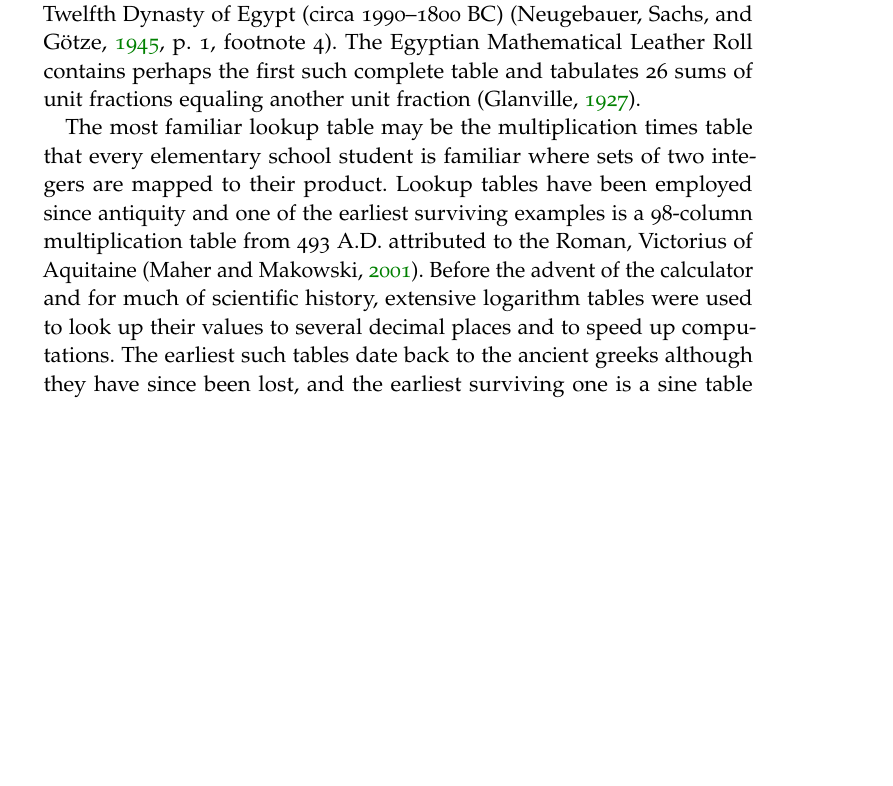
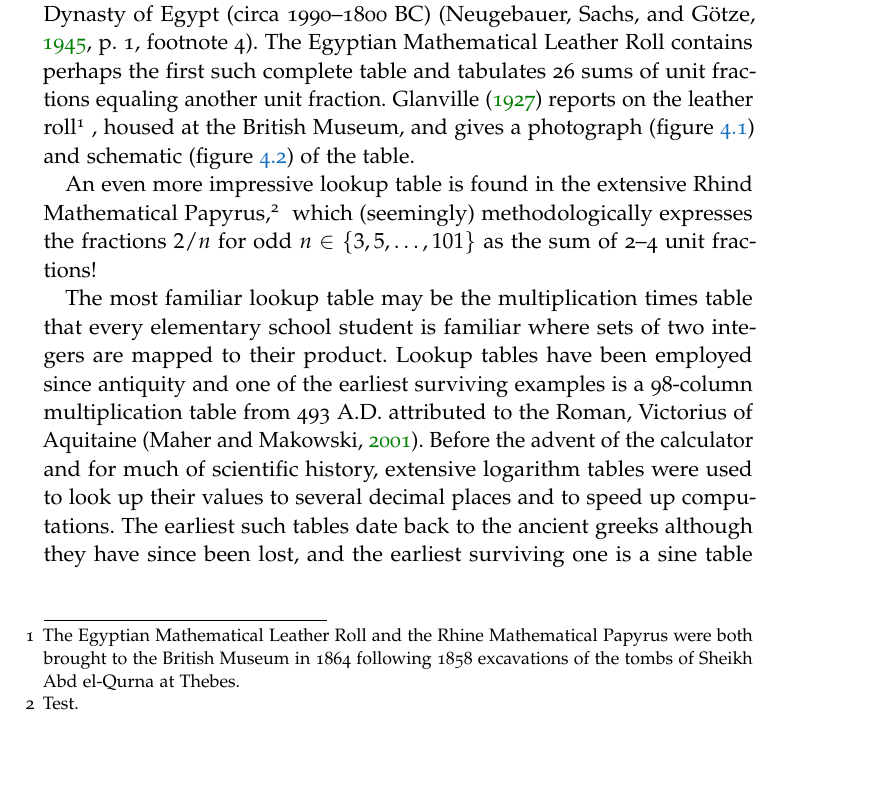
Before and after one commit to ali-ramadhan/msc-thesis, a LaTeX thesis (msc-thesis.tex, which reads Chapters/LookupTable.tex): part of page 37 of 54 before the commit and part of page 37 of 55 after it, cut so that both start at the same text, the shorter picture padded with empty space. Compiled offline with pdfLaTeX.

Commit message:
Bit more on the Egyptian lookup tables.

```diff
--- a/Chapters/LookupTable.tex
+++ b/Chapters/LookupTable.tex
@@ -13,7 +13,13 @@ We begin our attempts at reconstructing geometries by taking a very simple appro
 \section{An aside on lookup tables}
 As the name would suggest, a lookup table catalogues a relationship between two sets such that anyone wishing to obtain the mapping between the sets may simply find the object of interest. Lookup tables tend to be more useful in one direction.
 
-The idea of using a lookup table to speed up calculations is as old as mathematics itself with examples dating back to some of the earliest mathematical texts produced by ancient Egyptian scribes during the Twelfth Dynasty of Egypt (circa 1990--1800 BC) \citep[p. 1, footnote 4]{Neugebauer45}. The Egyptian Mathematical Leather Roll contains perhaps the first such complete table and tabulates 26 sums of unit fractions equaling another unit fraction \citep{Glanville27}.
+The idea of using a lookup table to speed up calculations is as old as mathematics itself with examples dating back to some of the earliest mathematical texts produced by ancient Egyptian scribes during the Twelfth Dynasty of Egypt (circa 1990--1800 BC) \citep[p. 1, footnote 4]{Neugebauer45}. The Egyptian Mathematical Leather Roll contains perhaps the first such complete table and tabulates 26 sums of unit fractions equaling another unit fraction. \citet{Glanville27} reports on the leather roll\footnotemark~, housed at the British Museum, and gives a photograph (figure \ref{fig:EMLR}) and schematic (figure \ref{fig:EMLRschematic}) of the table.
+
+\footnotetext{The Egyptian Mathematical Leather Roll and the Rhine Mathematical Papyrus were both brought to the British Museum in 1864 following 1858 excavations of the tombs of Sheikh Abd el-Qurna at Thebes.}
+
+An even more impressive lookup table is found in the extensive Rhind Mathematical Papyrus,\footnotemark~ which (seemingly) methodologically expresses the fractions $2/n$ for odd $n \in \lbrace 3, 5, \dots, 101 \rbrace$ as the sum of 2--4 unit fractions!
+
+\footnotetext{Test.}
 
 \begin{figure}
   \centering
```
Also changed, not shown: msc-thesis.tex (+4 -4 lines).
